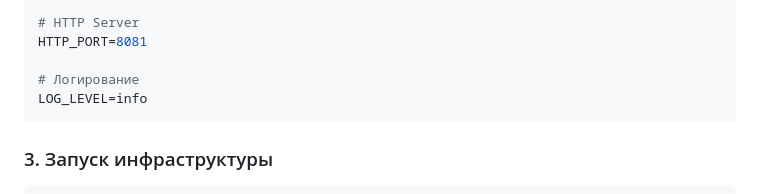
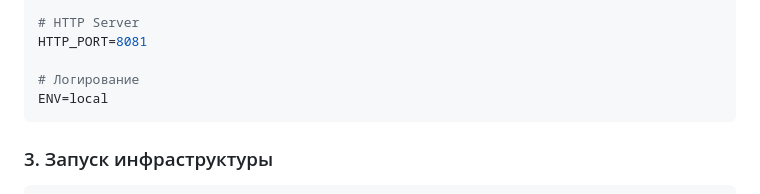
Before and after one commit to farid21ola/l0, a Markdown page: README.md, the part around the change. GitHub-like rendering.

````diff
--- a/README.md
+++ b/README.md
@@ -48,7 +48,7 @@ KAFKA_GROUPID=l0-consumer-group
 HTTP_PORT=8081
 
 # Логирование
-LOG_LEVEL=info
+ENV=local
 ```
 
 ### 3. Запуск инфраструктуры
````
